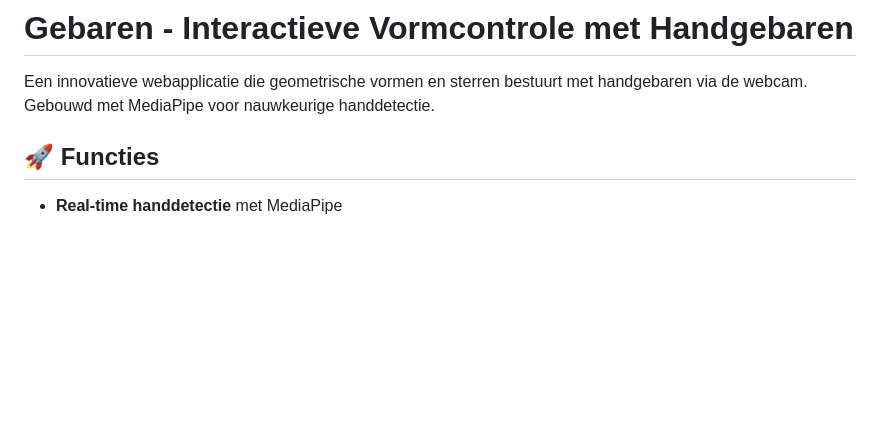
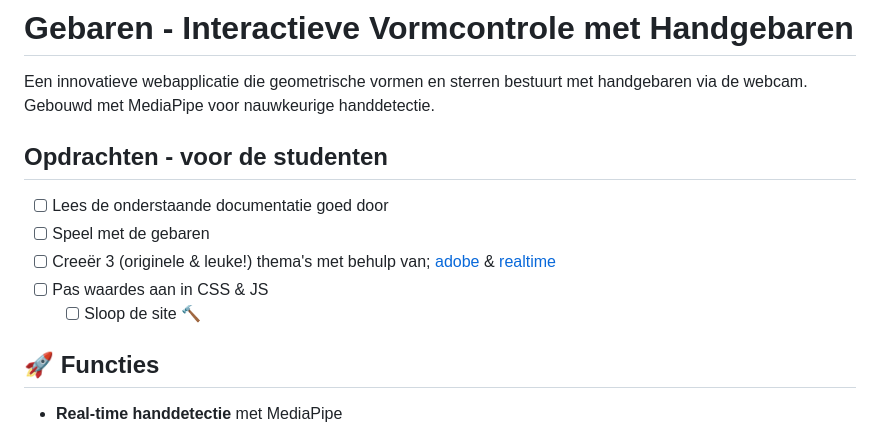
Before and after one commit to responsibleIT/Gebaren, a Markdown page: README.md, the part around the change. GitHub-like rendering; blank space fills up the shorter version.

```diff
--- a/README.md
+++ b/README.md
@@ -1,6 +1,14 @@
 # Gebaren - Interactieve Vormcontrole met Handgebaren
 
 Een innovatieve webapplicatie die geometrische vormen en sterren bestuurt met handgebaren via de webcam. Gebouwd met MediaPipe voor nauwkeurige handdetectie.
+
+## Opdrachten - voor de studenten
+
+- [ ] Lees de onderstaande documentatie goed door
+- [ ] Speel met de gebaren
+- [ ] Creeër 3 (originele & leuke!) thema's met behulp van; [adobe](https://color.adobe.com/create/color-wheel) & [realtime](https://www.realtimecolors.com)
+- [ ] Pas waardes aan in CSS & JS
+  - [ ] Sloop de site 🔨
 
 ## 🚀 Functies
 
```
